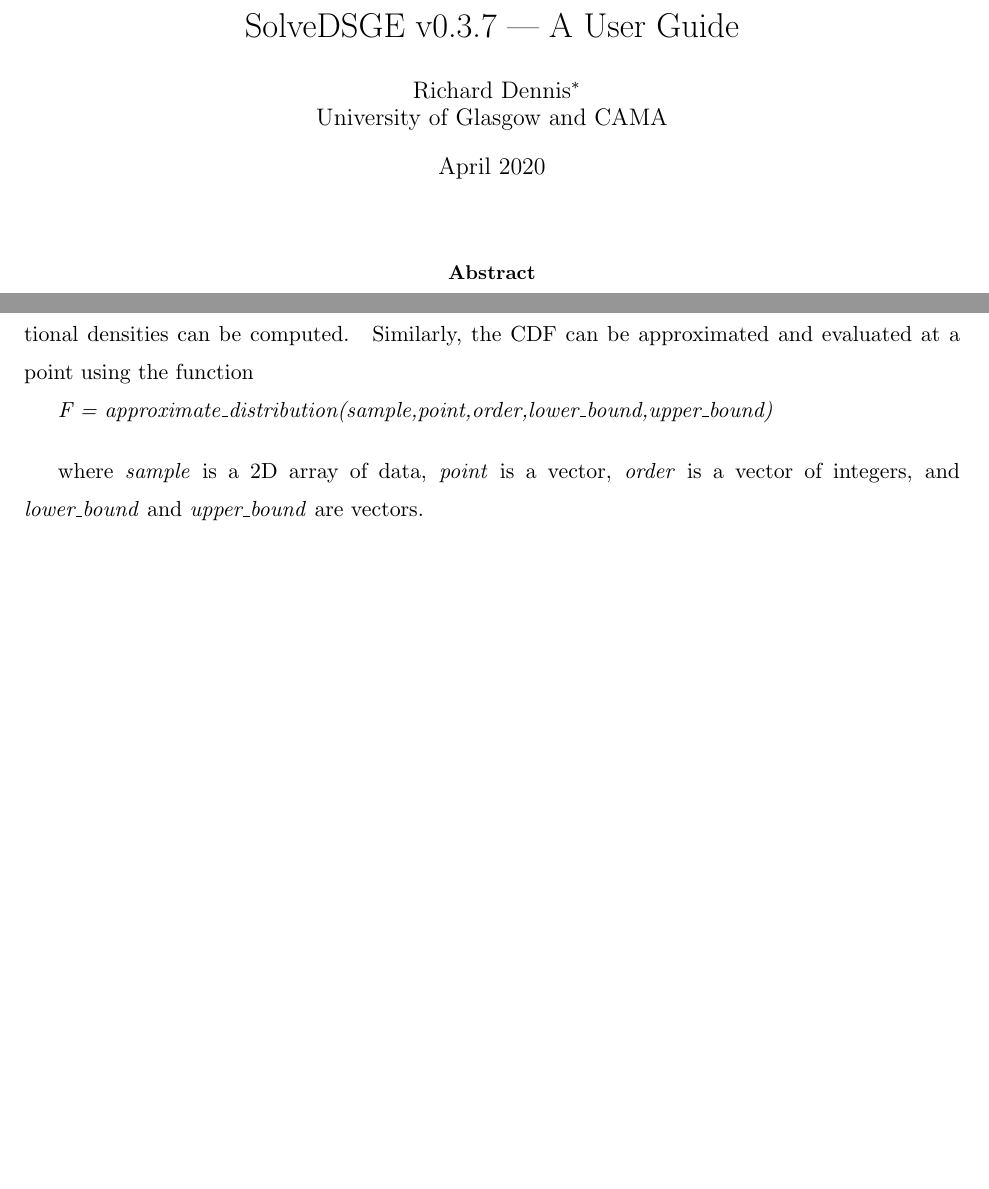
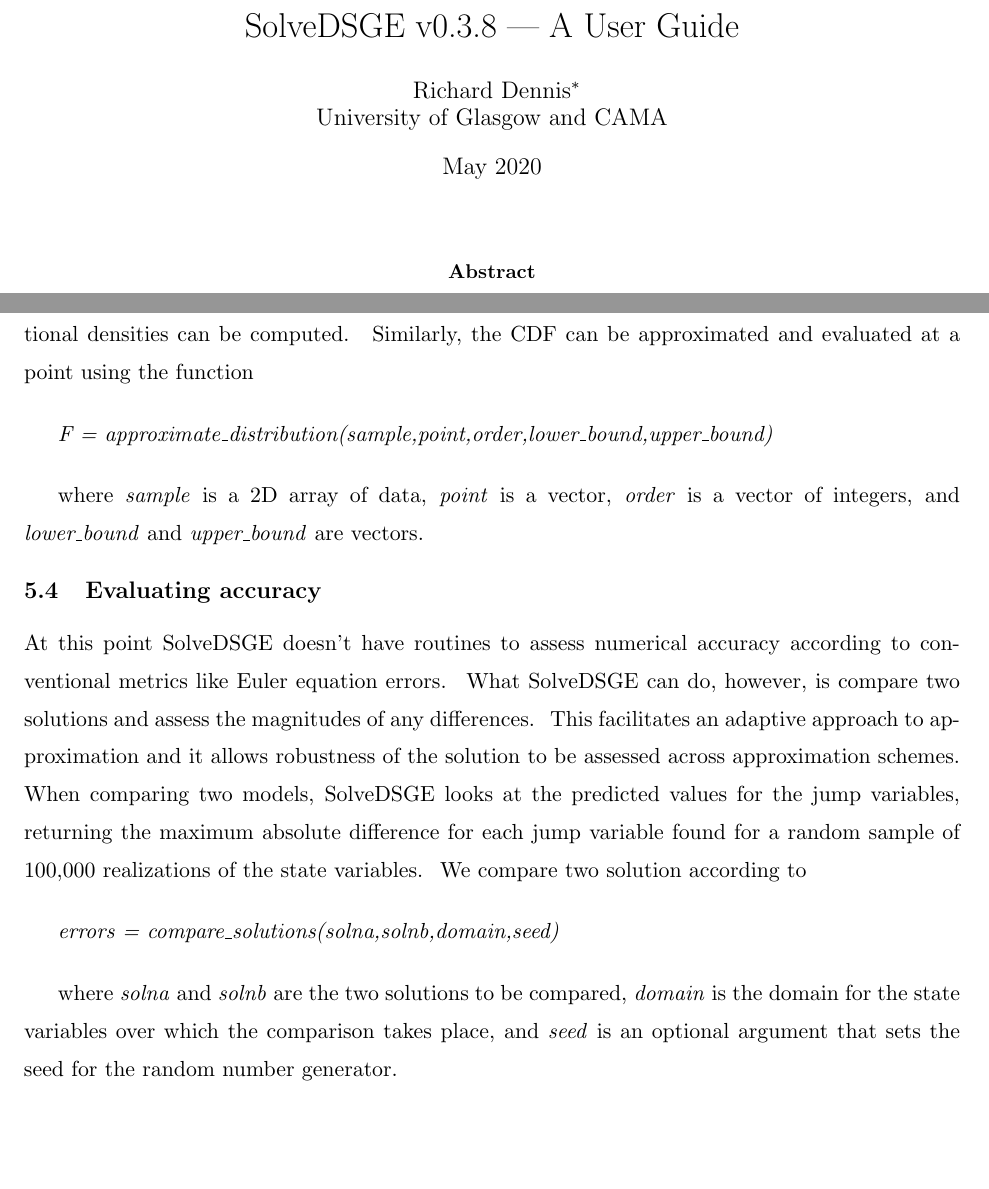
Before and after one commit to RJDennis/SolveDSGE.jl, a LaTeX paper (user_guide/SolveDSGE_guide_v030.tex): two parts of pages 1 and 17 of 18, joined at a grey line, cut so that both start at the same text, the shorter picture padded with empty space. Compiled offline with pdfLaTeX; a LaTeX package or settings file that is missing is left out.

Commit message:
Introduce solution comparison

```diff
--- a/user_guide/SolveDSGE_guide_v030.tex
+++ b/user_guide/SolveDSGE_guide_v030.tex
@@ -28,8 +28,8 @@ Glasgow, Main Building, University Avenue, Glasgow G12 8QQ; email:
 richard.dennis@glasgow.ac.uk.} \\
 %EndAName
 University of Glasgow and CAMA}
-\title{SolveDSGE v0.3.7 --- A User Guide}
-\date{April 2020}
+\title{SolveDSGE v0.3.8 --- A User Guide}
+\date{May 2020}
 \maketitle
 
 \begin{abstract}
@@ -978,6 +980,8 @@ where \textit{sample} is a 2D array of data, \textit{point} is a vector,
 and conditional densities can be computed. \ Similarly, the CDF can be
 approximated and evaluated at a point using the function
 
+\bigskip
+
 \textit{F =
 approximate\_distribution(sample,point,order,lower\_bound,upper\_bound)}
 
@@ -986,6 +990,29 @@ approximate\_distribution(sample,point,order,lower\_bound,upper\_bound)}
 where \textit{sample} is a 2D array of data, \textit{point} is a vector,
 \textit{order} is a vector of integers, and \textit{lower\_bound} and
 \textit{upper\_bound} are vectors.
+
+\subsection{Evaluating accuracy}
+
+At this point SolveDSGE doesn't have routines to assess numerical accuracy
+according to conventional metrics like Euler equation errors. \ What
+SolveDSGE can do, however, is compare two solutions and assess the
+magnitudes of any differences. \ This facilitates an adaptive approach to
+approximation and it allows robustness of the solution to be assessed across
+approximation schemes. When comparing two models, SolveDSGE looks at the
+predicted values for the jump variables, returning the maximum absolute
+difference for each jump variable found for a random sample of 100,000
+realizations of the state variables. \ We compare two solution according to
+
+\bigskip
+
+\textit{errors = compare\_solutions(solna,solnb,domain,seed)}
+
+\bigskip
+
+where \textit{solna} and \textit{solnb} are the two solutions to be
+compared, \textit{domain} is the domain for the state variables over which
+the comparison takes place, and \textit{seed} is an optional argument that
+sets the seed for the random number generator.
 
 \begin{thebibliography}{99}
 \bibitem{} Andreasen, M., Fern\'{a}ndez-Villaverde, J., and J.
```
Also changed, not shown: Project.toml (+1 -1 lines), user_guide/SolveDSGE_guide_v030.pdf, user_guide/SolveDSGE_guide_v030.tex (6 more changed lines), 4 other files.
